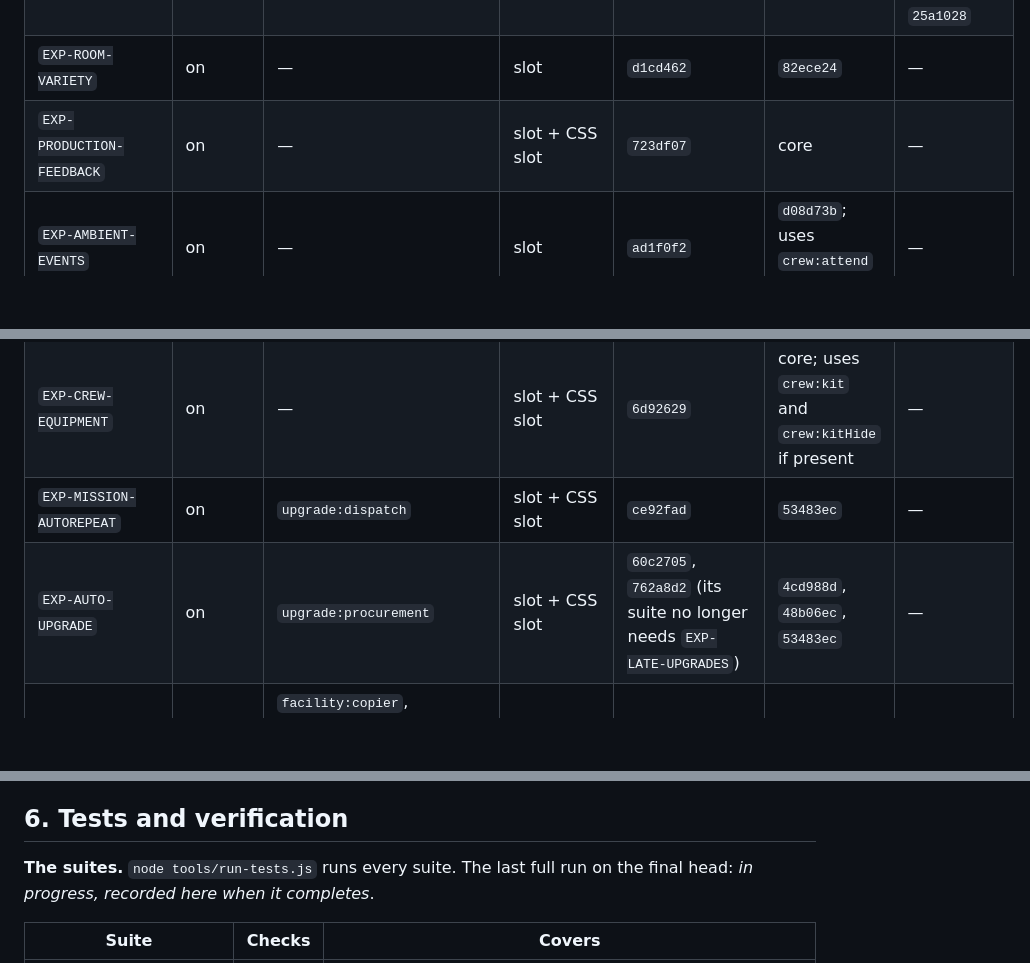
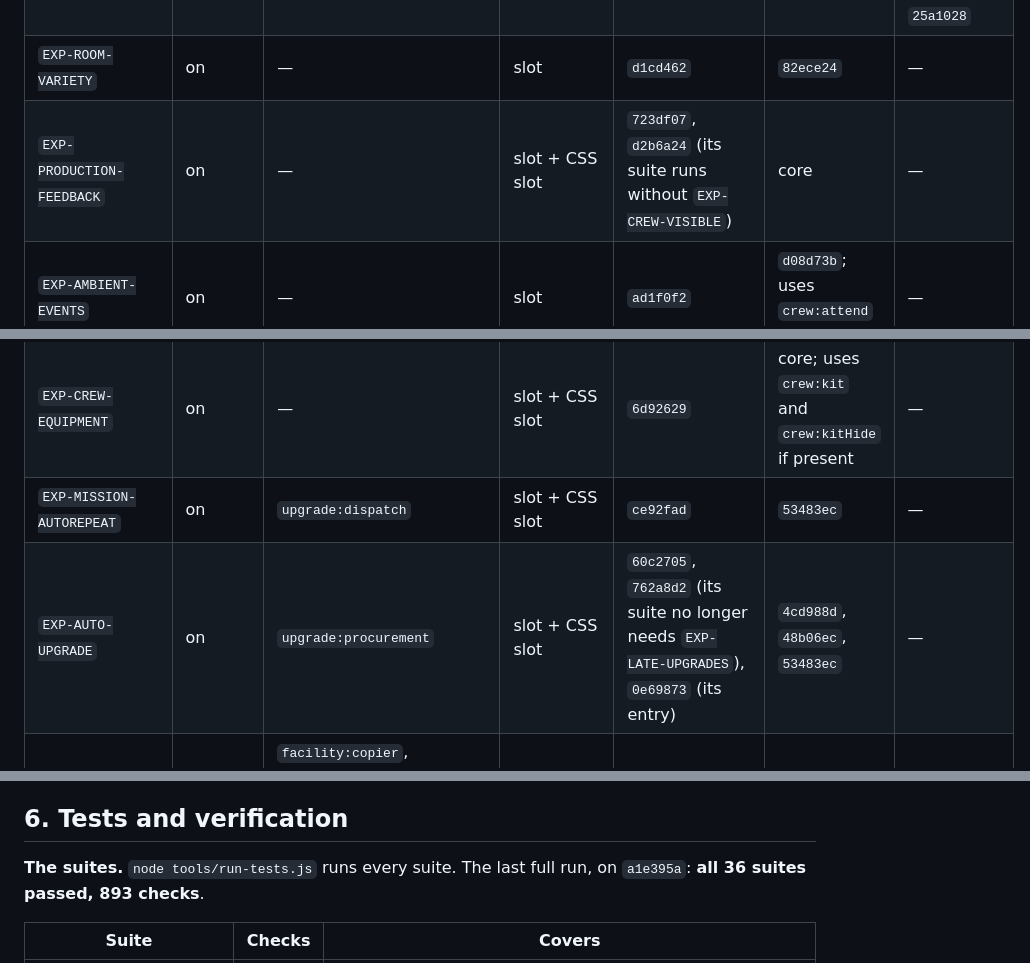
Before and after one commit to cjgr4ham/backroomsidle, a Markdown page: docs/experiments/UPDATE-2.1.md, 3 parts joined by grey strips. Drawn GitHub-style; blank space fills up the shorter version.

```diff
--- a/docs/experiments/UPDATE-2.1.md
+++ b/docs/experiments/UPDATE-2.1.md
@@ -63,11 +63,11 @@ Commits are listed oldest first. Revert newest first.
 | `EXP-CORE` (infrastructure, no flag) | — | — | `index.html` core | `ef3064f` infrastructure, `3a2bf68` slots, `53483ec` automation summary and quiet launch, `4cd988d` `upgrades:head`, `48b06ec` `Exp.collect`, `82ece24` `View.features`, `d08d73b` `view:light`, `fb198b2` `level:exit`, `92ffe5c` `fun:floorRooms`, `34c8ace` `dv:price` | — | every experiment that uses that hook |
 | `EXP-CREW-VISIBLE` | on | — | slot | `c568f5c`, `ff57115`, `ad5f214` (`crew:attend`), `25a1028` (`crew:kitHide`) | `82ece24` | `EXP-AMBIENT-EVENTS` before `ad5f214`; `EXP-CREW-EQUIPMENT` before `25a1028` |
 | `EXP-ROOM-VARIETY` | on | — | slot | `d1cd462` | `82ece24` | — |
-| `EXP-PRODUCTION-FEEDBACK` | on | — | slot + CSS slot | `723df07` | core | — |
+| `EXP-PRODUCTION-FEEDBACK` | on | — | slot + CSS slot | `723df07`, `d2b6a24` (its suite runs without `EXP-CREW-VISIBLE`) | core | — |
 | `EXP-AMBIENT-EVENTS` | on | — | slot | `ad1f0f2` | `d08d73b`; uses `crew:attend` if present | — |
 | `EXP-CREW-EQUIPMENT` | on | — | slot + CSS slot | `6d92629` | core; uses `crew:kit` and `crew:kitHide` if present | — |
 | `EXP-MISSION-AUTOREPEAT` | on | `upgrade:dispatch` | slot + CSS slot | `ce92fad` | `53483ec` | — |
-| `EXP-AUTO-UPGRADE` | on | `upgrade:procurement` | slot + CSS slot | `60c2705`, `762a8d2` (its suite no longer needs `EXP-LATE-UPGRADES`) | `4cd988d`, `48b06ec`, `53483ec` | — |
+| `EXP-AUTO-UPGRADE` | on | `upgrade:procurement` | slot + CSS slot | `60c2705`, `762a8d2` (its suite no longer needs `EXP-LATE-UPGRADES`), `0e69873` (its entry) | `4cd988d`, `48b06ec`, `53483ec` | — |
 | `EXP-LATE-FACILITIES` | on | `facility:copier`, `facility:tubes`, `facility:lathe`, `facility:relay` (tiers share them) | slot | `5f994c7`, `a529c70` (tuning) | `ef3064f` | — |
 | `EXP-LATE-UPGRADES` | on | `upgrade:stapler`, `upgrade:lamp`, `upgrade:coffee`, `upgrade:holdmusic`, `upgrade:speeddial`, `upgrade:wedges`, `upgrade:masterkey`, `upgrade:runner` | slot | `51919ec`, `a1b140a` (prices), `6964ea7` (effects) | `ef3064f` | — |
 | `EXP-LATE-RESEARCH` | on | `research:late_filing`, `research:late_acoustics`, `research:late_logistics`, `research:late_crewcraft`, `research:late_cartography`, `research:late_signal` | slot | `2017741`, `4bd5b02` (tuning) | `ef3064f` | — |
@@ -269,7 +272,7 @@ Every other number changed belongs to the update's own new content.
 
 ## 6. Tests and verification
 
-**The suites.** `node tools/run-tests.js` runs every suite. The last full run on the final head: *in progress, recorded here when it completes*.
+**The suites.** `node tools/run-tests.js` runs every suite. The last full run, on `a1e395a`: **all 36 suites passed, 893 checks**.
 
 | Suite | Checks | Covers |
 | --- | --- | --- |
```
Also changed, not shown: other parts of docs/experiments/UPDATE-2.1.md (+34 -13 lines).
